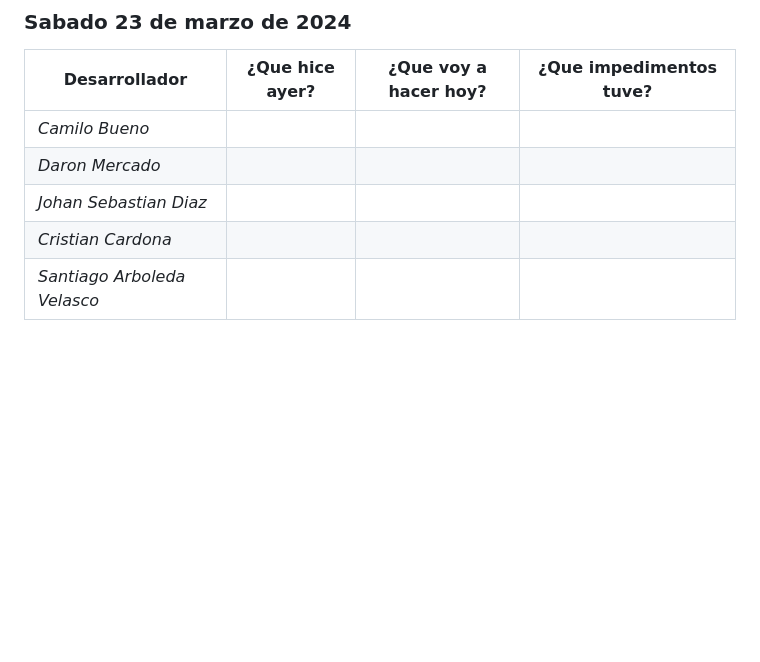
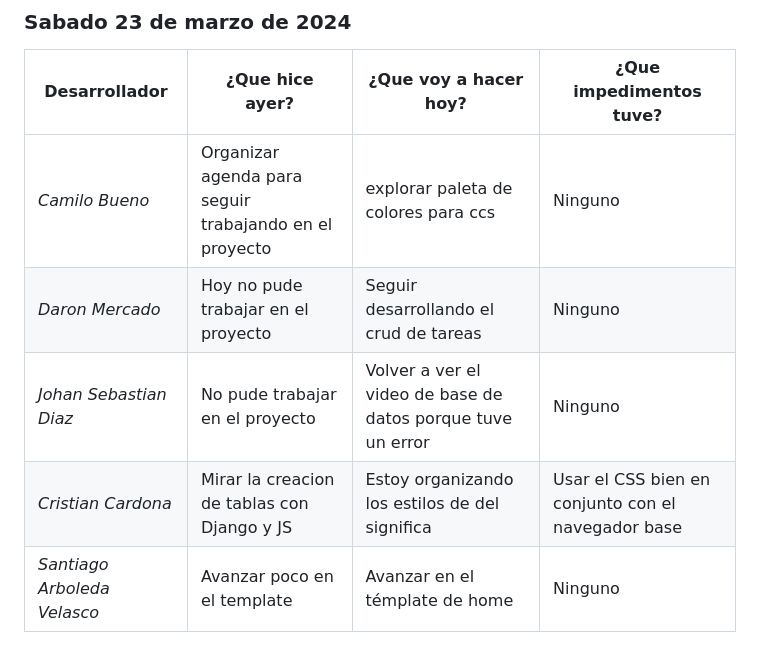
Before and after one commit to ICESI-PI1-2024A-3/ccsa-grupo-4, a Markdown page: docs/dailys_folder/dailys_week3.md, the part around the change. Rendered like a GitHub page; blank space fills up the shorter version.

Commit message:
task: documenting daily

```diff
--- a/docs/dailys_folder/dailys_week3.md
+++ b/docs/dailys_folder/dailys_week3.md
@@ -51,8 +51,8 @@
 
 | Desarrollador | ¿Que hice ayer? | ¿Que voy a hacer hoy? | ¿Que impedimentos tuve? |
 |-----------|-----------|-----------|-----------|
-|*Camilo Bueno*   |  |  |  |
-|*Daron Mercado*  |  |  |  |
-| *Johan Sebastian Diaz*  |  |  |  |
-| *Cristian Cardona*  |  |  |  |
-| *Santiago Arboleda Velasco*  |  |  |  |
+|*Camilo Bueno*   |  Organizar agenda para seguir trabajando en el proyecto  | explorar paleta de colores para ccs | Ninguno |
+|*Daron Mercado*  | Hoy no pude trabajar en el proyecto | Seguir desarrollando el crud de tareas | Ninguno |
+| *Johan Sebastian Diaz*  | No pude trabajar en el proyecto | Volver a ver el video de base de datos porque tuve un error | Ninguno |
+| *Cristian Cardona*  | Mirar la creacion de tablas con Django y JS  | Estoy organizando los estilos de del significa | Usar el CSS bien en conjunto con el navegador base |
+| *Santiago Arboleda Velasco*  |  Avanzar poco en el template | Avanzar en el témplate de home | Ninguno |
```
